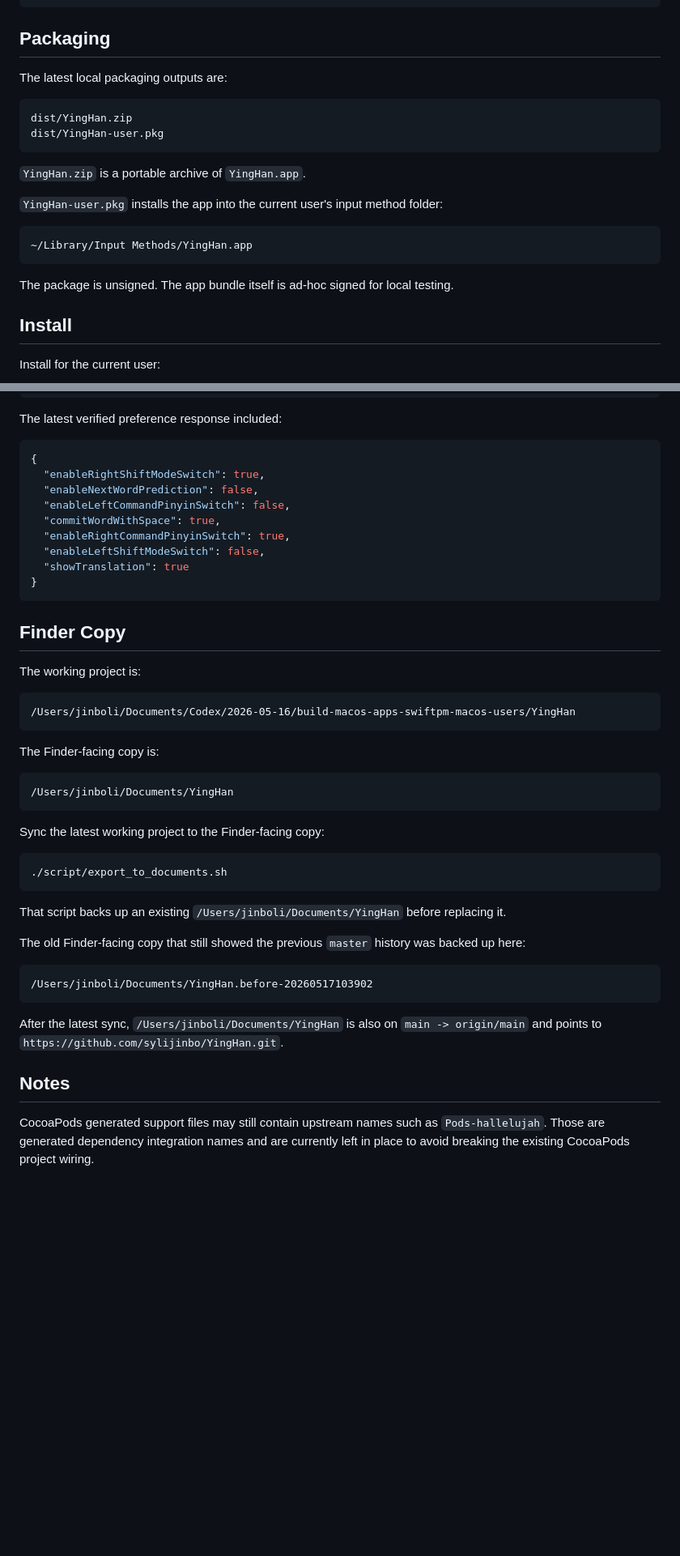
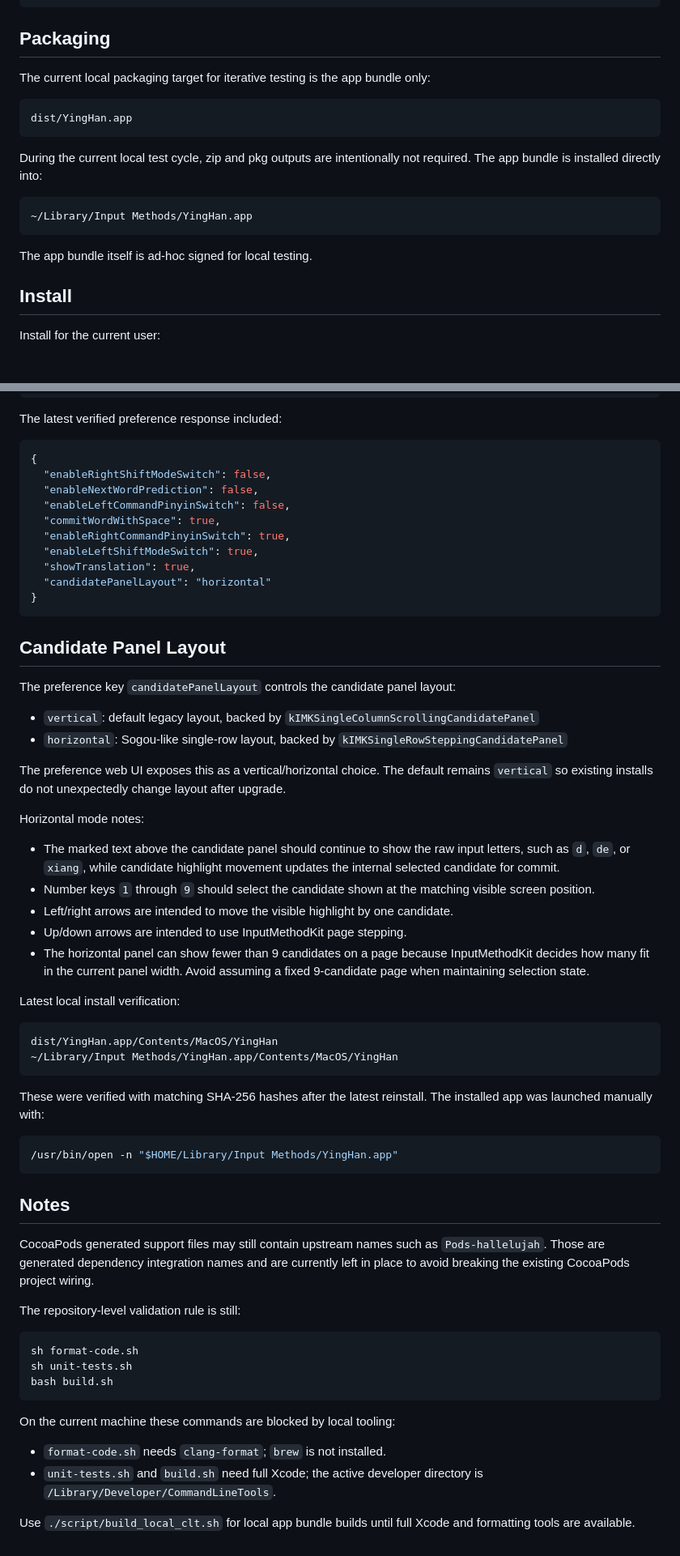
Before and after one commit to sylijinbo/YingHan, a Markdown page: YINGHAN_NOTES.md, 2 parts joined by grey strips. Shown at 81% size. Drawn GitHub-style; blank space fills up the shorter version.

Commit message:
更新md

````diff
--- a/YINGHAN_NOTES.md
+++ b/YINGHAN_NOTES.md
@@ -80,22 +80,19 @@ dist/YingHan.app
 
 ## Packaging
 
-The latest local packaging outputs are:
+The current local packaging target for iterative testing is the app bundle only:
 
 ```text
-dist/YingHan.zip
-dist/YingHan-user.pkg
+dist/YingHan.app
 ```
 
-`YingHan.zip` is a portable archive of `YingHan.app`.
-
-`YingHan-user.pkg` installs the app into the current user's input method folder:
+During the current local test cycle, zip and pkg outputs are intentionally not required. The app bundle is installed directly into:
 
 ```text
 ~/Library/Input Methods/YingHan.app
 ```
 
-The package is unsigned. The app bundle itself is ad-hoc signed for local testing.
+The app bundle itself is ad-hoc signed for local testing.
 
 ## Install
 
@@ -146,46 +143,62 @@ The latest verified preference response included:
 
 ```json
 {
-  "enableRightShiftModeSwitch": true,
+  "enableRightShiftModeSwitch": false,
   "enableNextWordPrediction": false,
   "enableLeftCommandPinyinSwitch": false,
   "commitWordWithSpace": true,
   "enableRightCommandPinyinSwitch": true,
-  "enableLeftShiftModeSwitch": false,
-  "showTranslation": true
+  "enableLeftShiftModeSwitch": true,
+  "showTranslation": true,
+  "candidatePanelLayout": "horizontal"
 }
 ```
 
-## Finder Copy
+## Candidate Panel Layout
 
-The working project is:
+The preference key `candidatePanelLayout` controls the candidate panel layout:
+
+- `vertical`: default legacy layout, backed by `kIMKSingleColumnScrollingCandidatePanel`
+- `horizontal`: Sogou-like single-row layout, backed by `kIMKSingleRowSteppingCandidatePanel`
+
+The preference web UI exposes this as a vertical/horizontal choice. The default remains `vertical` so existing installs do not unexpectedly change layout after upgrade.
+
+Horizontal mode notes:
+
+- The marked text above the candidate panel should continue to show the raw input letters, such as `d`, `de`, or `xiang`, while candidate highlight movement updates the internal selected candidate for commit.
+- Number keys `1` through `9` should select the candidate shown at the matching visible screen position.
+- Left/right arrows are intended to move the visible highlight by one candidate.
+- Up/down arrows are intended to use InputMethodKit page stepping.
+- The horizontal panel can show fewer than 9 candidates on a page because InputMethodKit decides how many fit in the current panel width. Avoid assuming a fixed 9-candidate page when maintaining selection state.
+
+Latest local install verification:
 
 ```text
-/Users/jinboli/Documents/Codex/2026-05-16/build-macos-apps-swiftpm-macos-users/YingHan
+dist/YingHan.app/Contents/MacOS/YingHan
+~/Library/Input Methods/YingHan.app/Contents/MacOS/YingHan
 ```
 
-The Finder-facing copy is:
-
-```text
-/Users/jinboli/Documents/YingHan
-```
-
-Sync the latest working project to the Finder-facing copy:
+These were verified with matching SHA-256 hashes after the latest reinstall. The installed app was launched manually with:
 
 ```bash
-./script/export_to_documents.sh
+/usr/bin/open -n "$HOME/Library/Input Methods/YingHan.app"
 ```
-
-That script backs up an existing `/Users/jinboli/Documents/YingHan` before replacing it.
-
-The old Finder-facing copy that still showed the previous `master` history was backed up here:
-
-```text
-/Users/jinboli/Documents/YingHan.before-20260517103902
-```
-
-After the latest sync, `/Users/jinboli/Documents/YingHan` is also on `main -> origin/main` and points to `https://github.com/sylijinbo/YingHan.git`.
 
 ## Notes
 
 CocoaPods generated support files may still contain upstream names such as `Pods-hallelujah`. Those are generated dependency integration names and are currently left in place to avoid breaking the existing CocoaPods project wiring.
+
+The repository-level validation rule is still:
+
+```bash
+sh format-code.sh
+sh unit-tests.sh
+bash build.sh
+```
+
+On the current machine these commands are blocked by local tooling:
+
+- `format-code.sh` needs `clang-format`; `brew` is not installed.
+- `unit-tests.sh` and `build.sh` need full Xcode; the active developer directory is `/Library/Developer/CommandLineTools`.
+
+Use `./script/build_local_clt.sh` for local app bundle builds until full Xcode and formatting tools are available.
````
